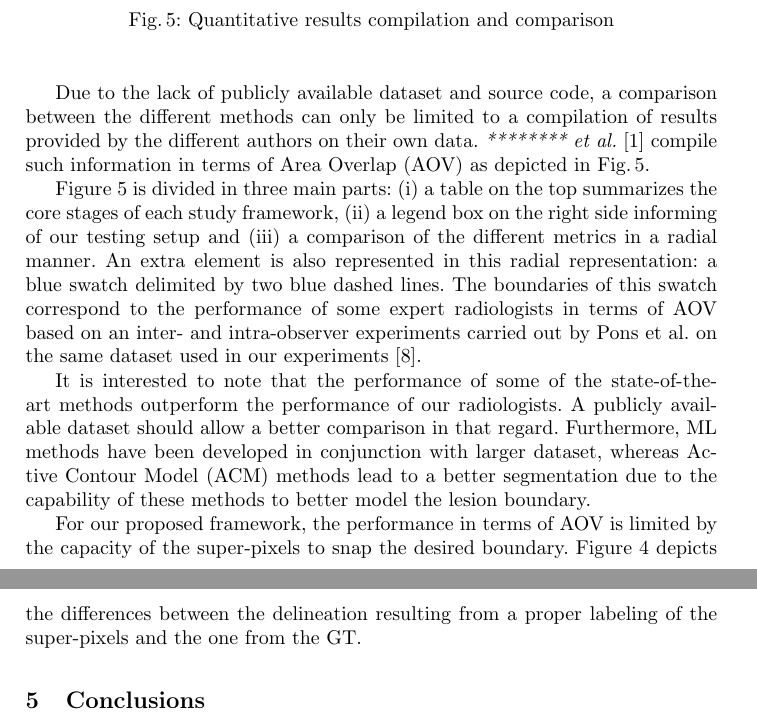
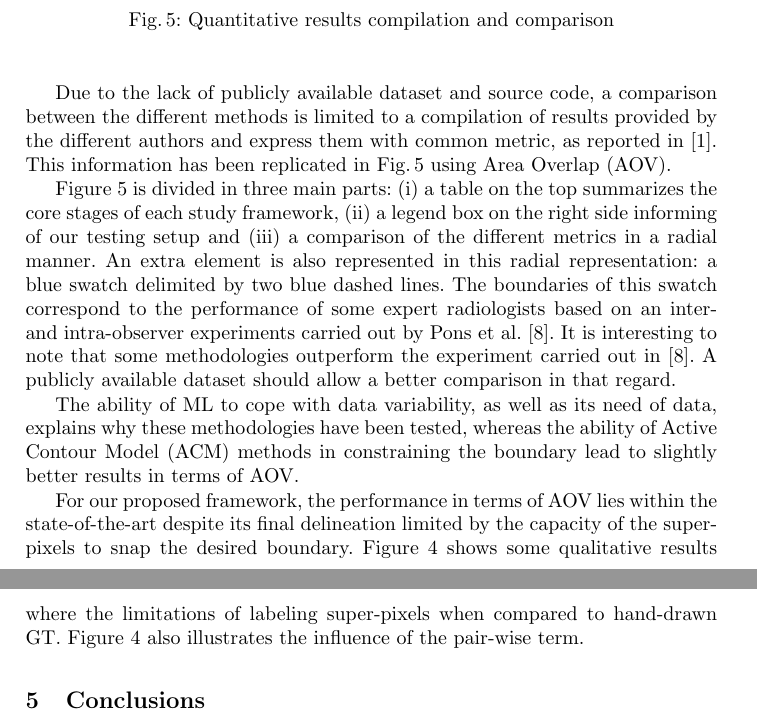
Before and after one commit to I2Cvb/oct-Report, a LaTeX paper (master.tex, which reads content/results/results.tex): two parts of pages 7 and 8 of 8, joined at a grey line, cut so that both start at the same text. Compiled offline with pdfLaTeX.

Commit message:
modified some results part

```diff
--- a/content/results/results.tex
+++ b/content/results/results.tex
@@ -63,13 +63,23 @@ Every image in the dataset presents a single lesion with a variable extension.
 The size of the lesions ranges from under $1/100$ to over $1/5$ of the image size.
 The dataset is composed of cysts, \acp{fa}, \acp{dic} and \acp{ilc}. This dataset is now publicly available at \texttt{http://*************}
 
-Due to the lack of publicly available dataset and source code, a comparison between the different methods can only be limited to a compilation of results provided by the different authors on their own data. \emph{******** et al.}~\cite{massich2013phd} compile such information in terms of \ac{aov} as depicted in Fig.\,\ref{fig:surveyResults}.
+Due to the lack of publicly available dataset and source code, a comparison between the
+different methods is limited to a compilation of results provided
+by the different authors and express them with common metric, as reported in~\cite{massich2013phd}.
+This information has been replicated in Fig.\,\ref{fig:surveyResults} using \ac{aov}.
 
-Figure~\ref{fig:surveyResults} is divided in three main parts: (i) a table on the top summarizes the core stages of each study framework, (ii) a legend box on the right side informing of our testing setup and (iii) a comparison of the different metrics in a radial manner. An extra element is also represented in this radial representation: a blue swatch delimited by two blue dashed lines. The boundaries of this swatch correspond to the performance of some expert radiologists in terms of \ac{aov} based on an inter- and intra-observer experiments carried out by Pons et al. on the same dataset used in our experiments~\cite{gerard2013}.
+Figure~\ref{fig:surveyResults} is divided in three main parts: (i) a table on the top summarizes the core stages of each study framework, (ii) a legend box on the right side informing of our testing setup and (iii) a comparison of the different metrics in a radial manner. An extra element is also represented in this radial representation: a blue swatch delimited by two blue dashed lines. The boundaries of this swatch correspond to the performance of some expert radiologists based on an inter- and intra-observer experiments carried out by Pons et al.~\cite{gerard2013}.
+It is interesting to note that some methodologies outperform the experiment carried out in~\cite{gerard2013}.
+A publicly available dataset should allow a better comparison in that regard.
 
-It is interested to note that the performance of some of the state-of-the-art methods outperform the performance of our radiologists. A publicly available dataset should allow a better comparison in that regard. Furthermore, \ac{ml} methods have been developed in conjunction with larger dataset, whereas \ac{acm} methods lead to a better segmentation due to the capability of these methods to better model the lesion boundary.
+The ability of \ac{ml} to cope with data variability, as well as its need of data, explains why these methodologies
+have been tested, whereas the ability of \ac{acm} methods in constraining the boundary lead to slightly better results in terms of \ac{aov}.
 
-For our proposed framework, the performance in terms of \ac{aov} is limited by the capacity of the super-pixels to snap the desired boundary. Figure~\ref{fig:results} depicts the differences between the delineation resulting from a proper labeling of the super-pixels and the one from the \ac{gt}.
+For our proposed framework, the performance in terms of \ac{aov} lies within the state-of-the-art despite its final delineation
+limited by the capacity of the super-pixels to snap the desired boundary.
+Figure~\ref{fig:results} shows some qualitative results where the limitations of labeling super-pixels when compared to hand-drawn \ac{gt}.
+Figure~\ref{fig:results} also illustrates the influence of the pair-wise term.
+%depicts the differences between the delineation resulting from a proper labeling of the super-pixels and the one from the \ac{gt}.
 
 %The iconography used for the table, relates methodology stages, the technology used and if the stages have been treated separately or as a single processing.
 %The figure, also arranges the information in a radial manner for direct visual comparison.
```
Also changed, not shown: master.pdf.
